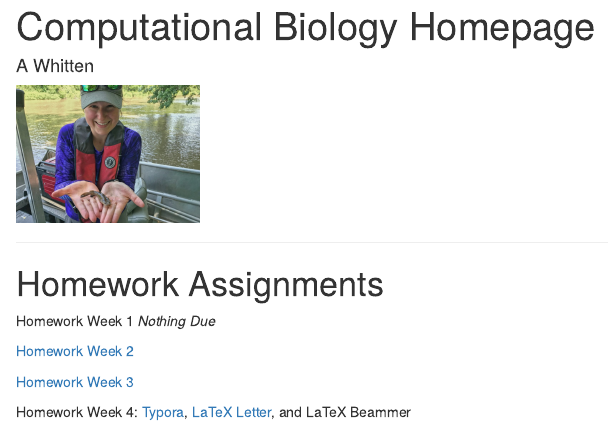
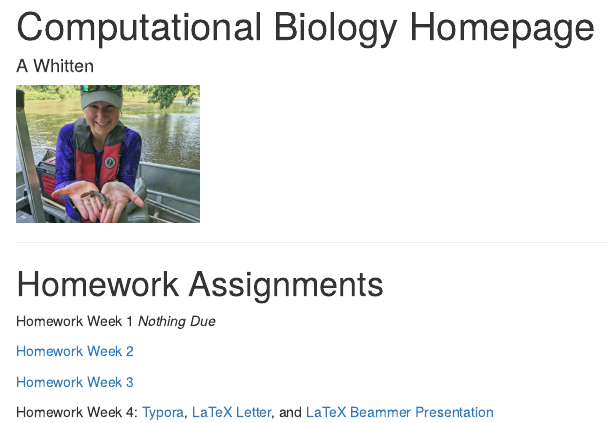
Before and after one commit to alwhitten/whittenBio381, an R Markdown document (index.Rmd): the page in a window 1100 px wide, from its top. Rendered offline with R 4.5, knitr and Pandoc, with nearby package versions; drawn as R Markdown's standard HTML page in place of the format the file asks for.

Commit message:
add hw4 beamer presentation

```diff
--- a/index.Rmd
+++ b/index.Rmd
@@ -21,4 +21,4 @@ Homework Week 1 *Nothing Due*
 
 Homework Week 4: [Typora](file:///C:/Users/Kris/Documents/Computational%20Biology_R/Homeworks/HW4_Typora_Webpage.html),
 [LaTeX Letter](Letter_Template.pdf), and
-LaTeX Beammer
+[LaTeX Beammer Presentation](BeamerSlideShow.pdf)
```
Also changed, not shown: BeamerSlideShow-concordance.tex (added), BeamerSlideShow.tex (added), BeamerTemplate.tex (added), Month.jpg (added), index.html, 10 other files.
